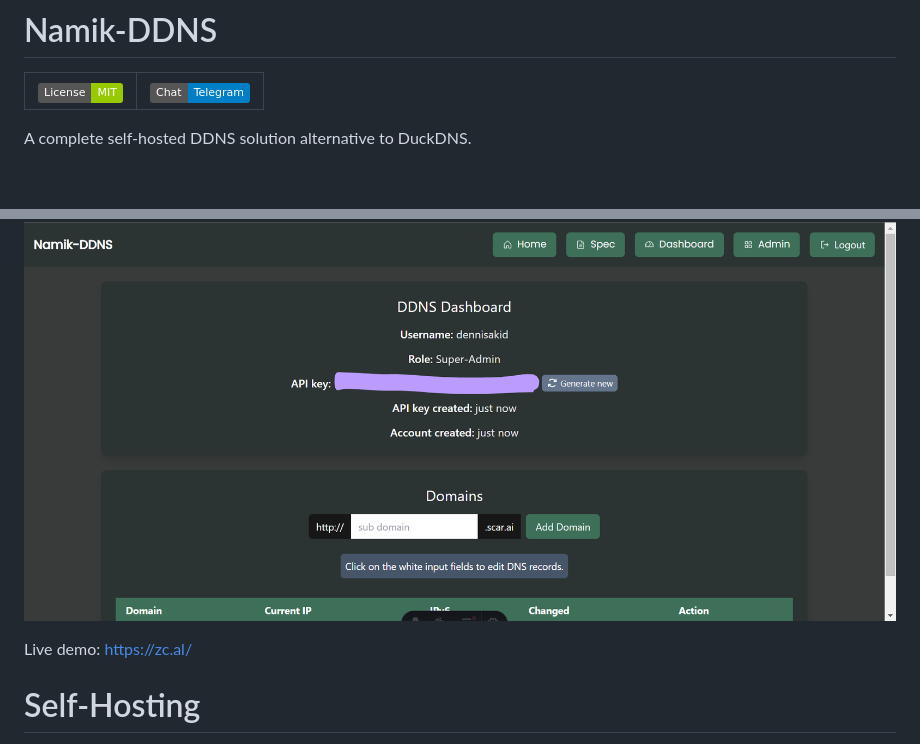
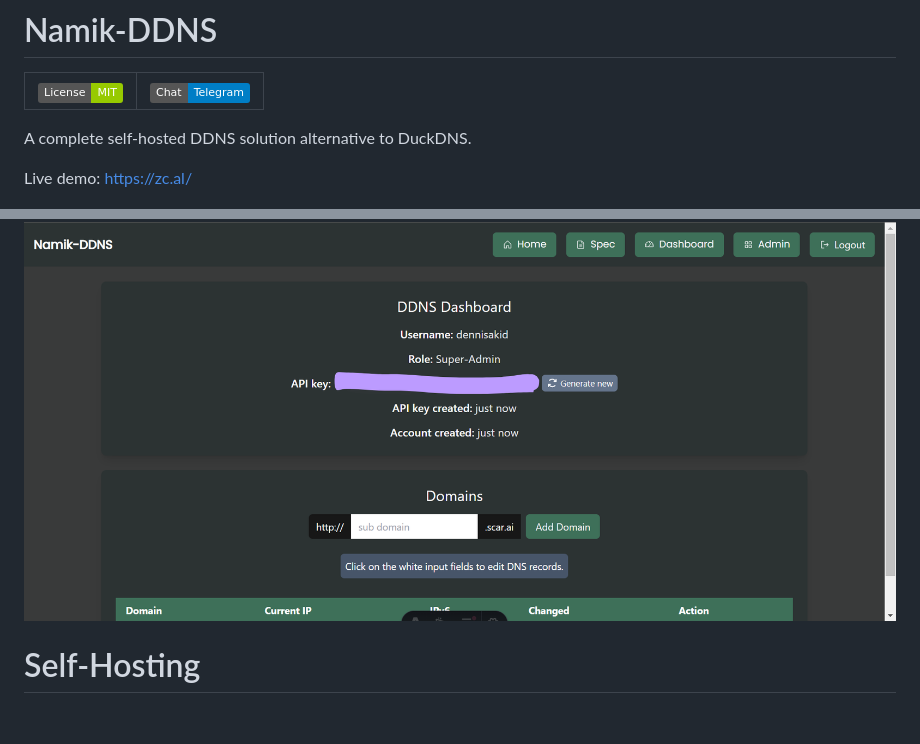
Before and after one commit to Akid-Affian/namik-ddns, a Markdown page: README.md, 2 parts joined by grey strips. GitHub-like rendering; badges without logos; blank space fills up the shorter version.

```diff
--- a/README.md
+++ b/README.md
@@ -5,11 +5,11 @@
 
 A complete self-hosted DDNS solution alternative to DuckDNS.
 
+Live demo: https://zc.al/
+
 ![Home page](https://raw.githubusercontent.com/Akid-Affian/namik-ddns/main/public/image1.png)
 
 ![Dashboard page](https://raw.githubusercontent.com/Akid-Affian/namik-ddns/main/public/image2.png)
-
-Live demo: https://zc.al/
 
 # Self-Hosting
 Requirements
```
